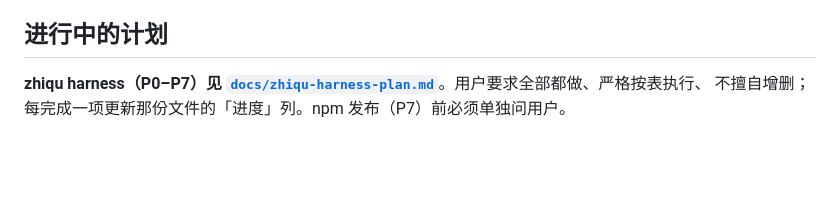
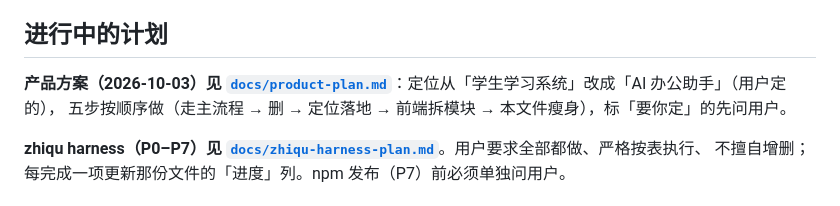
Before and after one commit to 3435986347-spec/zhiqu-StudySystem, a Markdown page: CLAUDE.md, the part around the change. GitHub-like rendering; blank space fills up the shorter version.

```diff
--- a/CLAUDE.md
+++ b/CLAUDE.md
@@ -176,6 +176,9 @@ fail tells you nothing (`kill(pid, 0)` reports zombies as alive — see 命令
 基线检出和被测检出要在同一个卷、同一类目录下。
 
 ## 进行中的计划
+
+**产品方案（2026-10-03）见 [`docs/product-plan.md`](docs/product-plan.md)**：定位从「学生学习系统」改成「AI 办公助手」（用户定的），
+五步按顺序做（走主流程 → 删 → 定位落地 → 前端拆模块 → 本文件瘦身），标「要你定」的先问用户。
 
 **zhiqu harness（P0–P7）见 [`docs/zhiqu-harness-plan.md`](docs/zhiqu-harness-plan.md)**。用户要求全部都做、严格按表执行、
 不擅自增删；每完成一项更新那份文件的「进度」列。npm 发布（P7）前必须单独问用户。
```
Also changed, not shown: docs/product-plan.md (added, +68 -0 lines), docs/rounds/round-23.md (added, +37 -0 lines).
